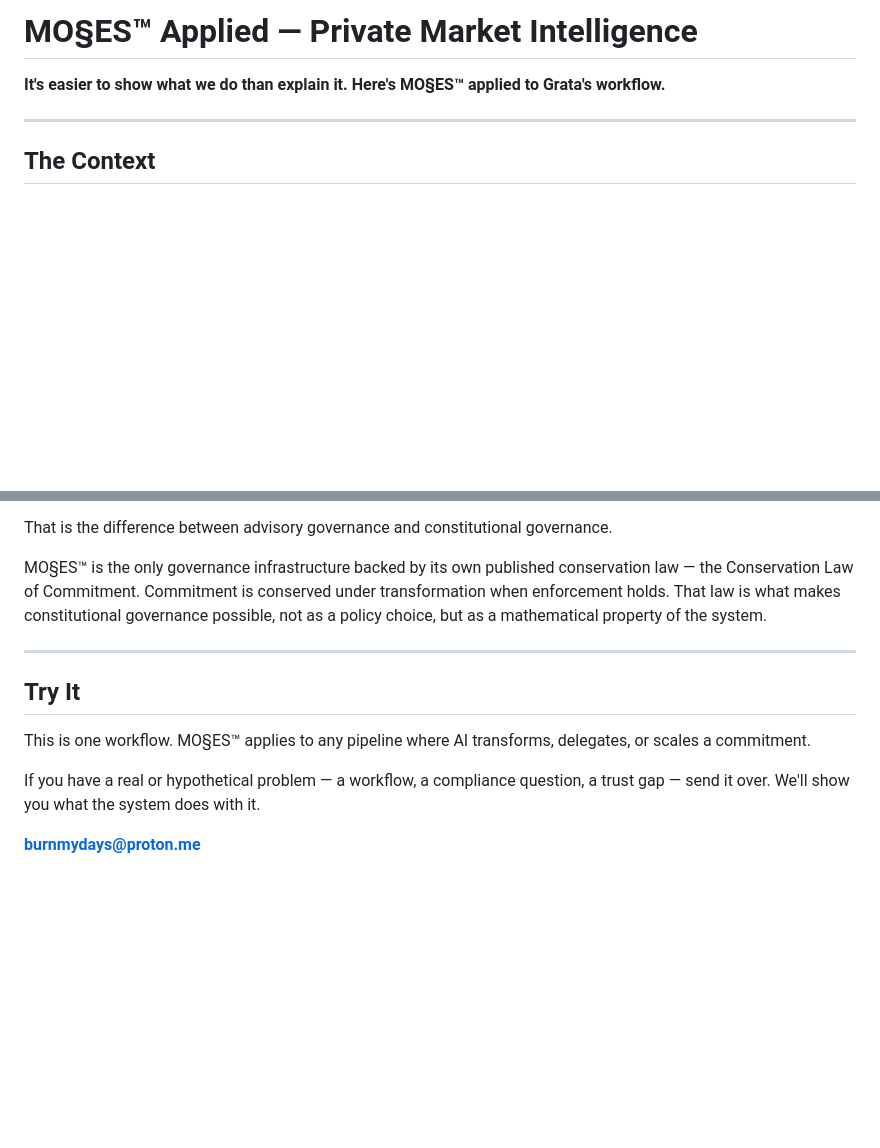
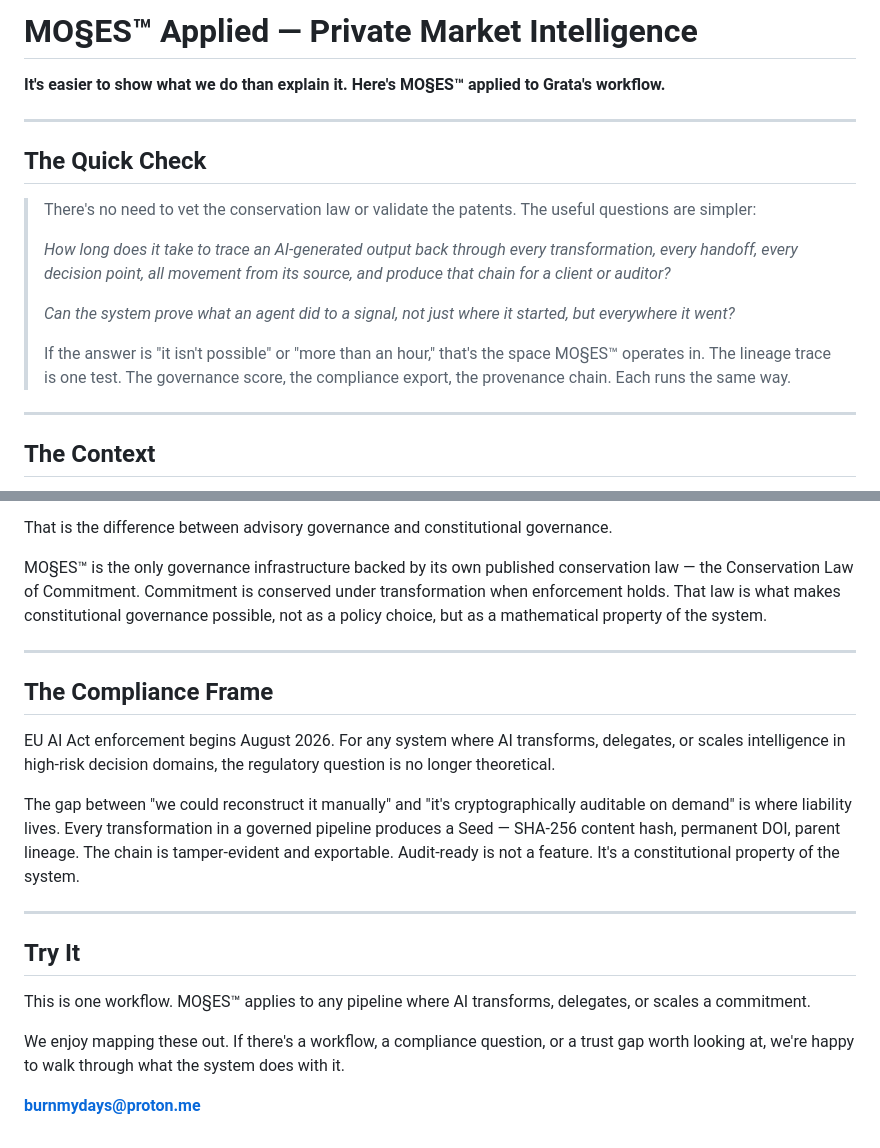
Before and after one commit to SunrisesIllNeverSee/Mos2es_Signomy, a Markdown page: GRATA-EXAMPLE.md, 2 parts joined by grey strips. GitHub-like rendering; blank space fills up the shorter version.

Commit message:
GRATA-EXAMPLE — add Quick Check, Compliance Frame, refine Try It
Quick Check: impersonal framing, full movement trace, hints at
other system capabilities beyond lineage.
Compliance Frame: EU AI Act Aug 2026, cryptographic auditability
as constitutional property.
Try It: no directives, no em dashes, reframed as what we enjoy doing.
README: reading guide line simplified.

Co-Authored-By: Claude Opus 4.6 (1M context) <noreply@anthropic.com>

```diff
--- a/GRATA-EXAMPLE.md
+++ b/GRATA-EXAMPLE.md
@@ -1,6 +1,18 @@
 # MO§ES™ Applied — Private Market Intelligence
 
 **It's easier to show what we do than explain it. Here's MO§ES™ applied to Grata's workflow.**
+
+---
+
+## The Quick Check
+
+> There's no need to vet the conservation law or validate the patents. The useful questions are simpler:
+>
+> *How long does it take to trace an AI-generated output back through every transformation, every handoff, every decision point, all movement from its source, and produce that chain for a client or auditor?*
+>
+> *Can the system prove what an agent did to a signal, not just where it started, but everywhere it went?*
+>
+> If the answer is "it isn't possible" or "more than an hour," that's the space MO§ES™ operates in. The lineage trace is one test. The governance score, the compliance export, the provenance chain. Each runs the same way.
 
 ---
 
@@ -45,10 +57,18 @@ MO§ES™ is the only governance infrastructure backed by its own published cons
 
 ---
 
+## The Compliance Frame
+
+EU AI Act enforcement begins August 2026. For any system where AI transforms, delegates, or scales intelligence in high-risk decision domains, the regulatory question is no longer theoretical.
+
+The gap between "we could reconstruct it manually" and "it's cryptographically auditable on demand" is where liability lives. Every transformation in a governed pipeline produces a Seed — SHA-256 content hash, permanent DOI, parent lineage. The chain is tamper-evident and exportable. Audit-ready is not a feature. It's a constitutional property of the system.
+
+---
+
 ## Try It
 
 This is one workflow. MO§ES™ applies to any pipeline where AI transforms, delegates, or scales a commitment.
 
-If you have a real or hypothetical problem — a workflow, a compliance question, a trust gap — send it over. We'll show you what the system does with it.
+We enjoy mapping these out. If there's a workflow, a compliance question, or a trust gap worth looking at, we're happy to walk through what the system does with it.
 
 **burnmydays@proton.me**
```
Also changed, not shown: README.md (+1 -1 lines).
